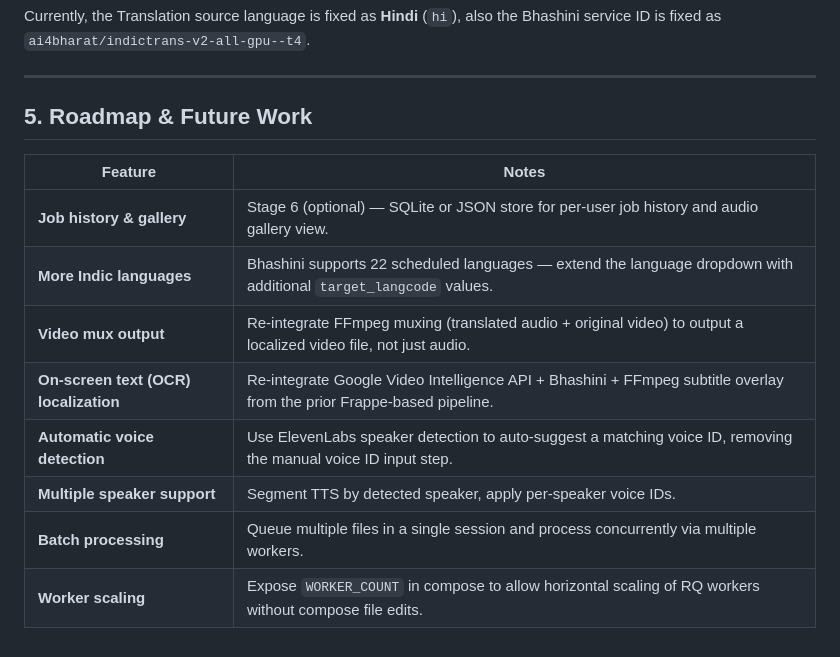
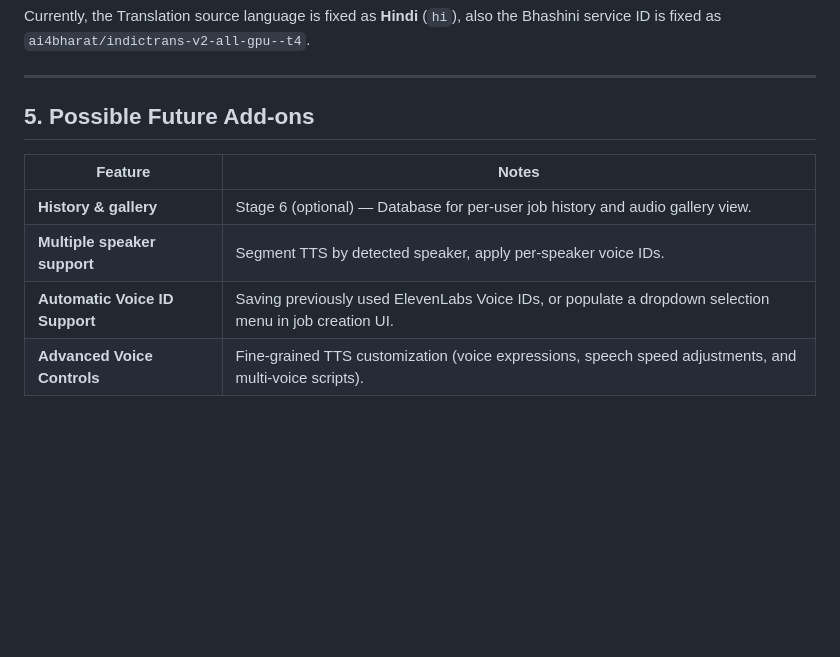
Before and after one commit to theapprenticeproject/Video_Translation, a Markdown page: README.md, the part around the change. Drawn GitHub-style; blank space fills up the shorter version.

Commit message:
docs: update readme

```diff
--- a/README.md
+++ b/README.md
@@ -372,15 +372,11 @@ Currently, the Translation source language is fixed as **Hindi** (`hi`), also th
 
 ---
 
-## 5. Roadmap & Future Work
+## 5. Possible Future Add-ons
 
 | Feature | Notes |
 |---|---|
-| **Job history & gallery** | Stage 6 (optional) — SQLite or JSON store for per-user job history and audio gallery view. |
-| **More Indic languages** | Bhashini supports 22 scheduled languages — extend the language dropdown with additional `target_langcode` values. |
-| **Video mux output** | Re-integrate FFmpeg muxing (translated audio + original video) to output a localized video file, not just audio. |
-| **On-screen text (OCR) localization** | Re-integrate Google Video Intelligence API + Bhashini + FFmpeg subtitle overlay from the prior Frappe-based pipeline. |
-| **Automatic voice detection** | Use ElevenLabs speaker detection to auto-suggest a matching voice ID, removing the manual voice ID input step. |
+| **History & gallery** | Stage 6 (optional) — Database for per-user job history and audio gallery view. |
 | **Multiple speaker support** | Segment TTS by detected speaker, apply per-speaker voice IDs. |
-| **Batch processing** | Queue multiple files in a single session and process concurrently via multiple workers. |
-| **Worker scaling** | Expose `WORKER_COUNT` in compose to allow horizontal scaling of RQ workers without compose file edits. |
+| **Automatic Voice ID Support** | Saving previously used ElevenLabs Voice IDs, or populate a dropdown selection menu in job creation UI. |
+| **Advanced Voice Controls** | Fine-grained TTS customization (voice expressions, speech speed adjustments, and multi-voice scripts). |
```
